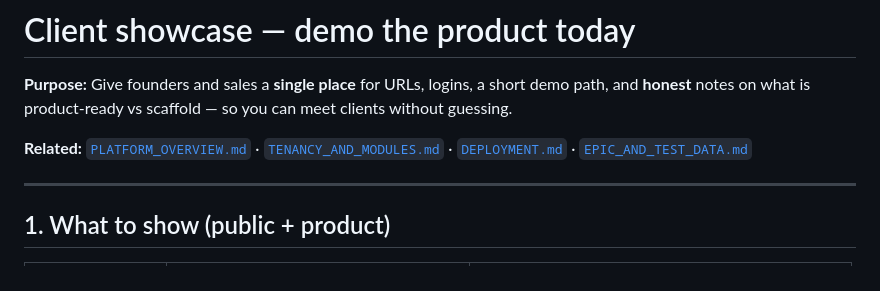
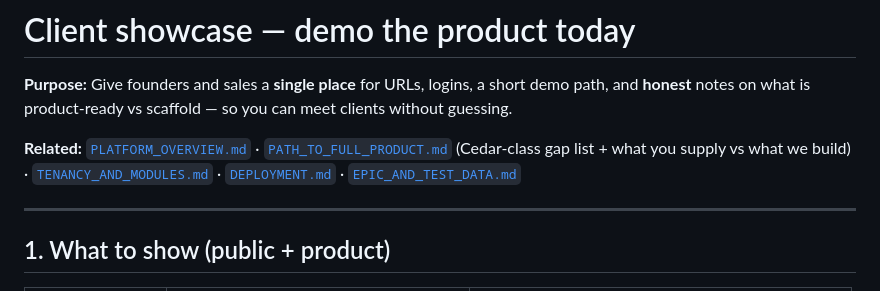
Before and after one commit to stger040/Anang, a Markdown page: docs/CLIENT_SHOWCASE.md, the part around the change. GitHub-like rendering.

Commit message:
docs: path to full product vs Cedar benchmark and owner split
Made-with: Cursor

```diff
--- a/docs/CLIENT_SHOWCASE.md
+++ b/docs/CLIENT_SHOWCASE.md
@@ -2,7 +2,7 @@
 
 **Purpose:** Give founders and sales a **single place** for URLs, logins, a short demo path, and **honest** notes on what is product-ready vs scaffold — so you can meet clients without guessing.
 
-**Related:** [`PLATFORM_OVERVIEW.md`](./PLATFORM_OVERVIEW.md) · [`TENANCY_AND_MODULES.md`](./TENANCY_AND_MODULES.md) · [`DEPLOYMENT.md`](./DEPLOYMENT.md) · [`EPIC_AND_TEST_DATA.md`](./EPIC_AND_TEST_DATA.md)
+**Related:** [`PLATFORM_OVERVIEW.md`](./PLATFORM_OVERVIEW.md) · [`PATH_TO_FULL_PRODUCT.md`](./PATH_TO_FULL_PRODUCT.md) (Cedar-class gap list + what you supply vs what we build) · [`TENANCY_AND_MODULES.md`](./TENANCY_AND_MODULES.md) · [`DEPLOYMENT.md`](./DEPLOYMENT.md) · [`EPIC_AND_TEST_DATA.md`](./EPIC_AND_TEST_DATA.md)
 
 ---
 
```
Also changed, not shown: docs/PATH_TO_FULL_PRODUCT.md (added, +89 -0 lines).
